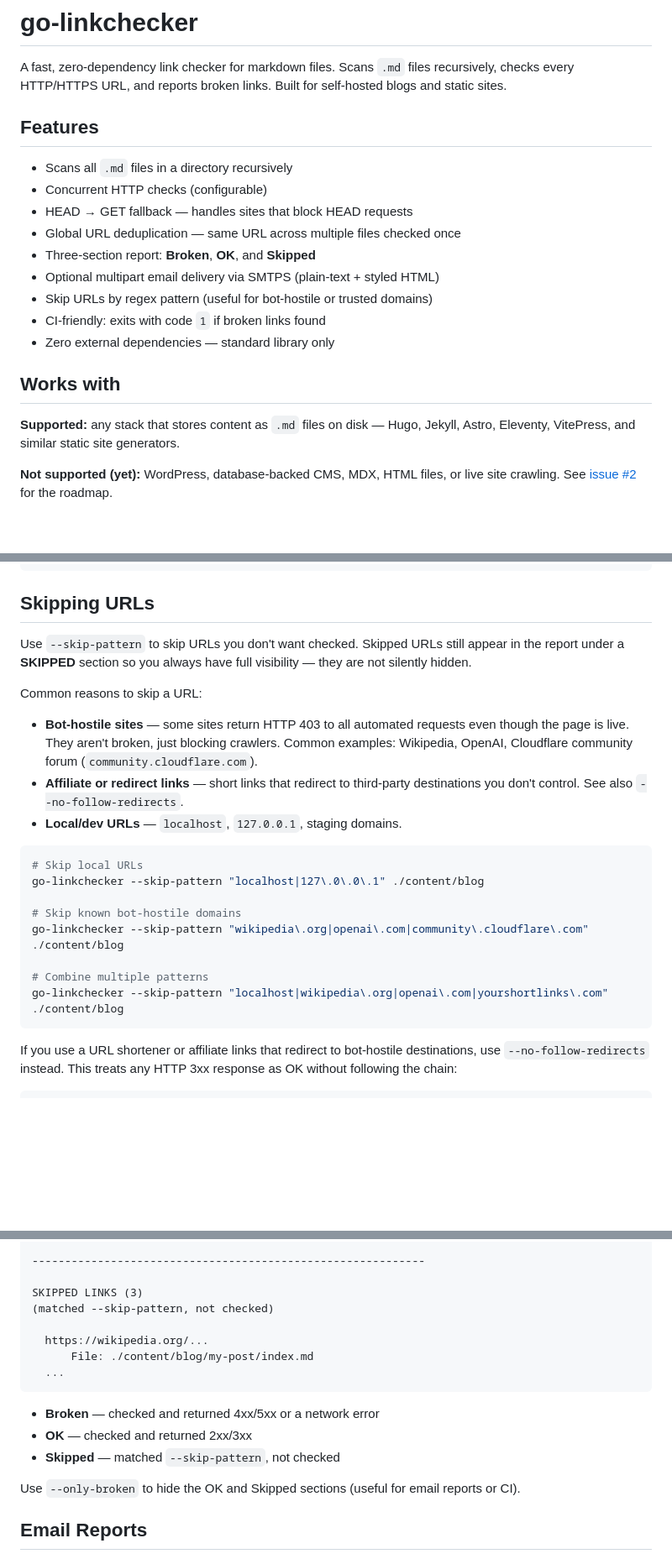
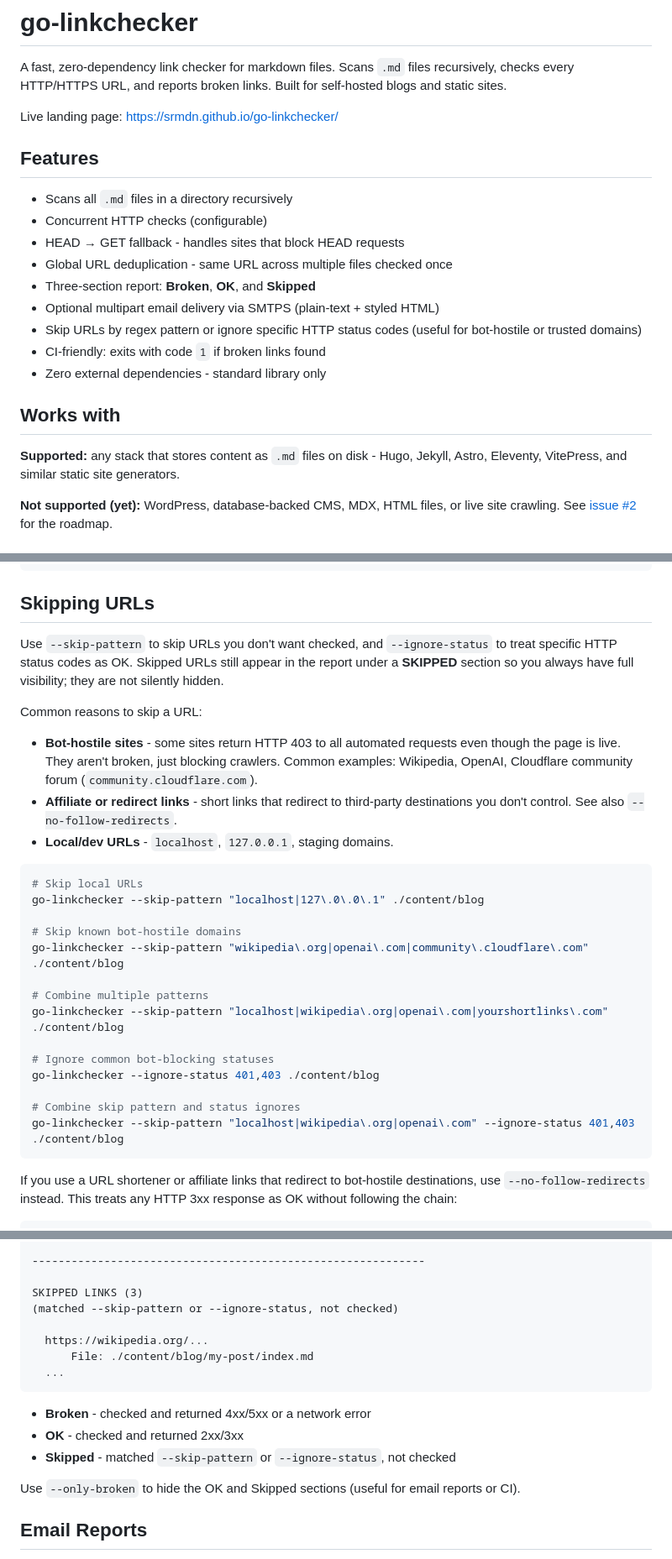
Before and after one commit to srmdn/go-linkchecker, a Markdown page: README.md, 3 parts joined by grey strips. Shown at 84% size. GitHub-like rendering; blank space fills up the shorter version.

Commit message:
Update README for current state

````diff
--- a/README.md
+++ b/README.md
@@ -1,22 +1,24 @@
 # go-linkchecker
 
 A fast, zero-dependency link checker for markdown files. Scans `.md` files recursively, checks every HTTP/HTTPS URL, and reports broken links. Built for self-hosted blogs and static sites.
+
+Live landing page: https://srmdn.github.io/go-linkchecker/
 
 ## Features
 
 - Scans all `.md` files in a directory recursively
 - Concurrent HTTP checks (configurable)
-- HEAD → GET fallback — handles sites that block HEAD requests
-- Global URL deduplication — same URL across multiple files checked once
+- HEAD → GET fallback - handles sites that block HEAD requests
+- Global URL deduplication - same URL across multiple files checked once
 - Three-section report: **Broken**, **OK**, and **Skipped**
 - Optional multipart email delivery via SMTPS (plain-text + styled HTML)
-- Skip URLs by regex pattern (useful for bot-hostile or trusted domains)
+- Skip URLs by regex pattern or ignore specific HTTP status codes (useful for bot-hostile or trusted domains)
 - CI-friendly: exits with code `1` if broken links found
-- Zero external dependencies — standard library only
+- Zero external dependencies - standard library only
 
 ## Works with
 
-**Supported:** any stack that stores content as `.md` files on disk — Hugo, Jekyll, Astro, Eleventy, VitePress, and similar static site generators.
+**Supported:** any stack that stores content as `.md` files on disk - Hugo, Jekyll, Astro, Eleventy, VitePress, and similar static site generators.
 
 **Not supported (yet):** WordPress, database-backed CMS, MDX, HTML files, or live site crawling. See [issue #2](https://github.com/srmdn/go-linkchecker/issues/2) for the roadmap.
 
@@ -66,13 +68,13 @@ go-linkchecker --only-broken --output report.txt ./content/blog
 
 ## Skipping URLs
 
-Use `--skip-pattern` to skip URLs you don't want checked. Skipped URLs still appear in the report under a **SKIPPED** section so you always have full visibility — they are not silently hidden.
+Use `--skip-pattern` to skip URLs you don't want checked, and `--ignore-status` to treat specific HTTP status codes as OK. Skipped URLs still appear in the report under a **SKIPPED** section so you always have full visibility; they are not silently hidden.
 
 Common reasons to skip a URL:
 
-- **Bot-hostile sites** — some sites return HTTP 403 to all automated requests even though the page is live. They aren't broken, just blocking crawlers. Common examples: Wikipedia, OpenAI, Cloudflare community forum (`community.cloudflare.com`).
-- **Affiliate or redirect links** — short links that redirect to third-party destinations you don't control. See also `--no-follow-redirects`.
-- **Local/dev URLs** — `localhost`, `127.0.0.1`, staging domains.
+- **Bot-hostile sites** - some sites return HTTP 403 to all automated requests even though the page is live. They aren't broken, just blocking crawlers. Common examples: Wikipedia, OpenAI, Cloudflare community forum (`community.cloudflare.com`).
+- **Affiliate or redirect links** - short links that redirect to third-party destinations you don't control. See also `--no-follow-redirects`.
+- **Local/dev URLs** - `localhost`, `127.0.0.1`, staging domains.
 
 ```sh
 # Skip local URLs
@@ -83,6 +85,12 @@ go-linkchecker --skip-pattern "wikipedia\.org|openai\.com|community\.cloudflare\
 
 # Combine multiple patterns
 go-linkchecker --skip-pattern "localhost|wikipedia\.org|openai\.com|yourshortlinks\.com" ./content/blog
+
+# Ignore common bot-blocking statuses
+go-linkchecker --ignore-status 401,403 ./content/blog
+
+# Combine skip pattern and status ignores
+go-linkchecker --skip-pattern "localhost|wikipedia\.org|openai\.com" --ignore-status 401,403 ./content/blog
 ```
 
 If you use a URL shortener or affiliate links that redirect to bot-hostile destinations, use `--no-follow-redirects` instead. This treats any HTTP 3xx response as OK without following the chain:
@@ -118,16 +126,16 @@ OK LINKS (23)
 ------------------------------------------------------------
 
 SKIPPED LINKS (3)
-(matched --skip-pattern, not checked)
+(matched --skip-pattern or --ignore-status, not checked)
 
   https://wikipedia.org/...
       File: ./content/blog/my-post/index.md
   ...
 ```
 
-- **Broken** — checked and returned 4xx/5xx or a network error
-- **OK** — checked and returned 2xx/3xx
-- **Skipped** — matched `--skip-pattern`, not checked
+- **Broken** - checked and returned 4xx/5xx or a network error
+- **OK** - checked and returned 2xx/3xx
+- **Skipped** - matched `--skip-pattern` or `--ignore-status`, not checked
 
 Use `--only-broken` to hide the OK and Skipped sections (useful for email reports or CI).
 
````
Also changed, not shown: other parts of README.md (+3 -2 lines).
